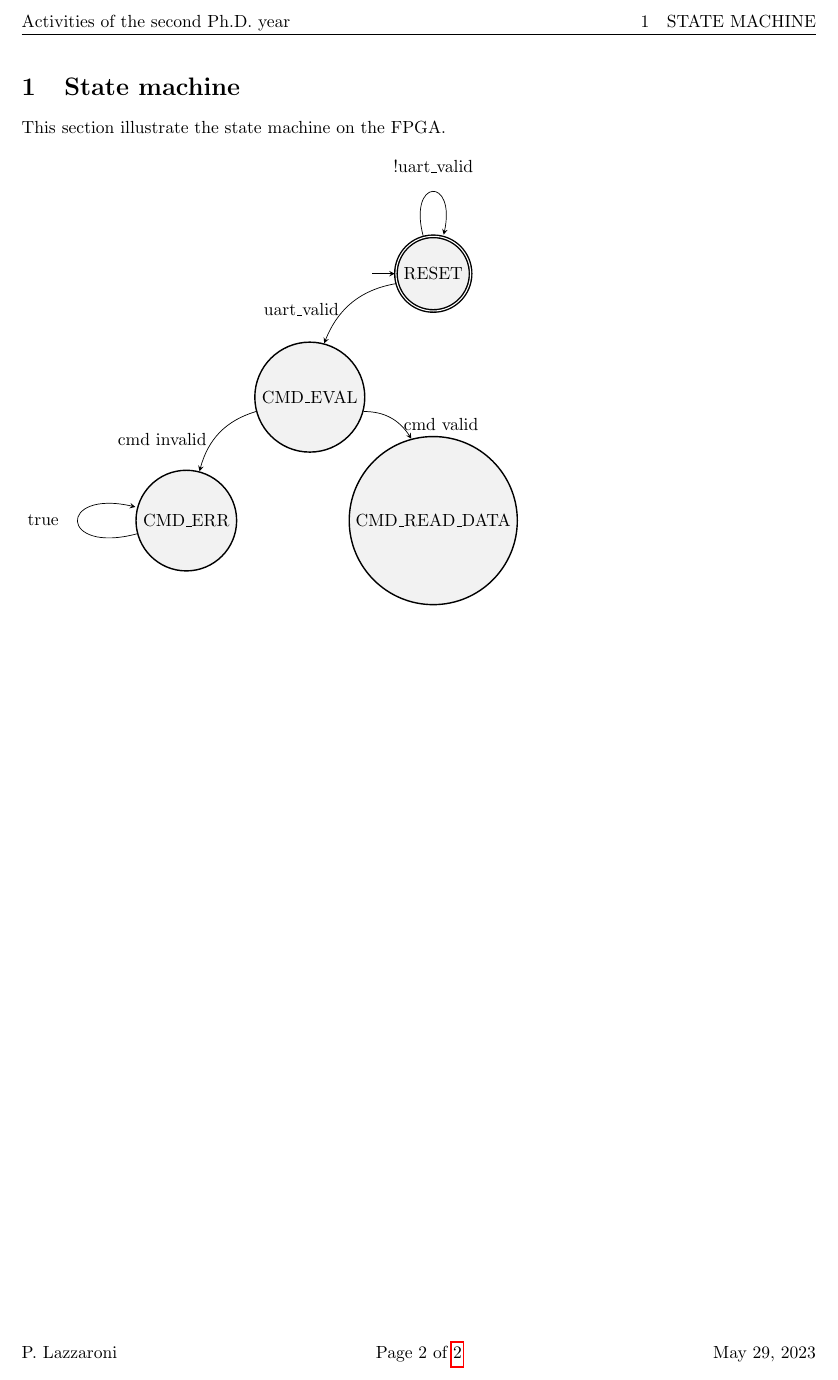
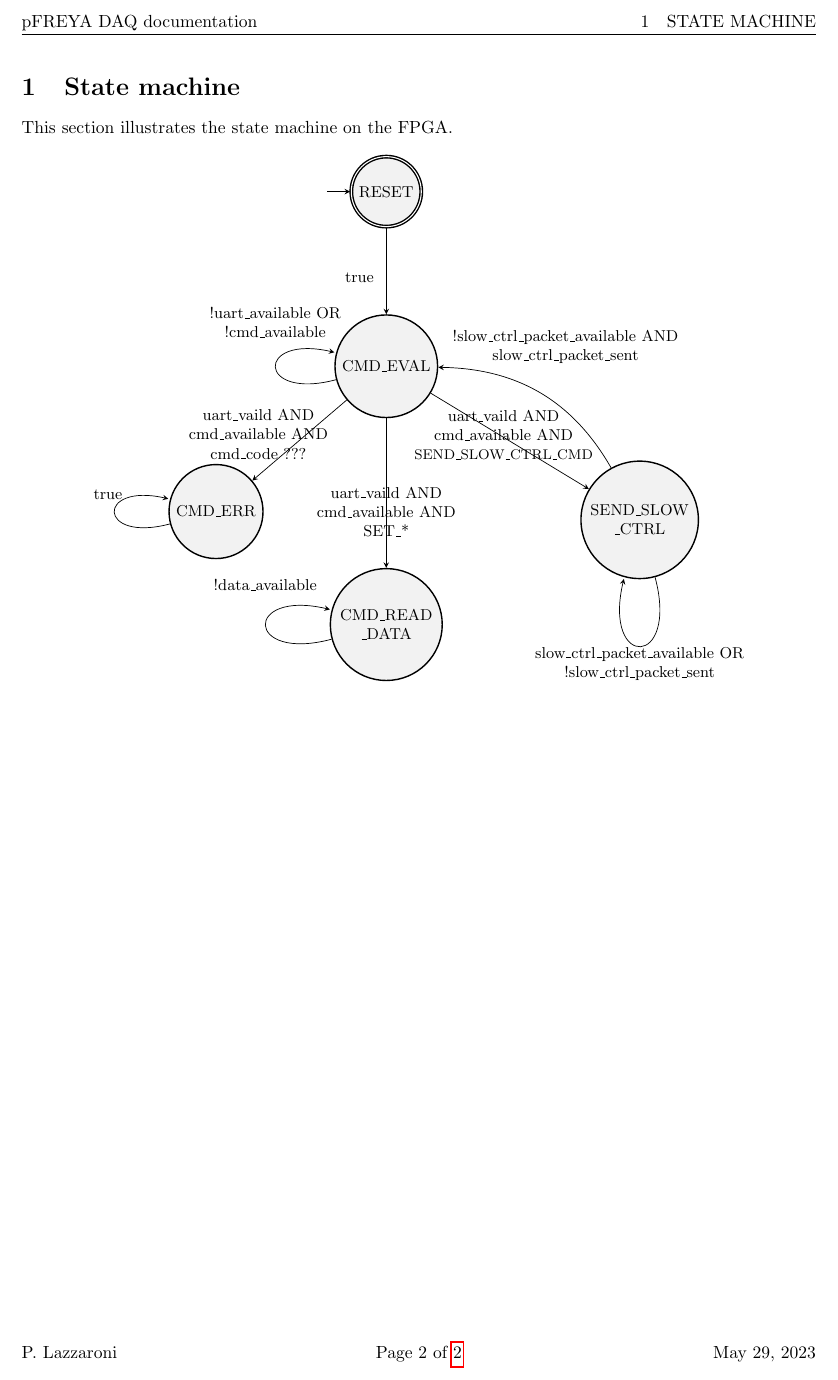
Before and after one commit to microlab-unibg/pFREYA_testbench_code, a LaTeX document (pFREYA_DAQ/pFREYA_DAQ_docs/pFREYA_DAQ.tex): part of page 2 of 2, cut at the place of the change. Compiled offline with pdfLaTeX.

Commit message:
Send slow control added

```diff
--- a/pFREYA_DAQ/pFREYA_DAQ_docs/pFREYA_DAQ.tex
+++ b/pFREYA_DAQ/pFREYA_DAQ_docs/pFREYA_DAQ.tex
@@ -113,7 +113,7 @@
 
 \pagestyle{fancy}
 \fancyhf{}
-\fancyhead[LE,RO]{Activities of the second Ph.D. year}
+\fancyhead[LE,RO]{pFREYA DAQ documentation}
 \fancyhead[RE,LO]{\leftmark}
 \fancyfoot[LE,RO]{P. Lazzaroni}
 \fancyfoot[CE,CO]{Page \thepage\ of \pageref{LastPage}}
@@ -148,20 +148,26 @@
 	\clearpage
 
 	\section{State machine}
-	This section illustrate the state machine on the FPGA.
+	This section illustrates the state machine on the FPGA.
 	\begin{figure}[h]
+		\centering
 		\begin{tikzpicture}
-			\centering
+			\tikzstyle{every node}=[font=\small]
 			\node[state, initial, accepting] (RESET) {RESET};
-			\node[state, below left of=RESET] (CMD_EVAL) {CMD\_EVAL};
-			\node[state, below left of=CMD_EVAL] (CMD_ERR) {CMD\_ERR};
-			\node[state, below right of=CMD_EVAL] (CMD_READ_DATA) {CMD\_READ\_DATA};
+			\node[state, below of=RESET] (CMD_EVAL) {CMD\_EVAL};
+			\node[state, below left=1.5cm and 2cm of CMD_EVAL] (CMD_ERR) {CMD\_ERR};
+			\node[state, below=3cm of CMD_EVAL, align=center] (CMD_READ_DATA) {CMD\_READ\\\_DATA};
+			\node[state, below right=1.5cm and 3.5cm of CMD_EVAL, align=center] (SEND_SLOW_CTRL) {SEND\_SLOW\\\_CTRL};
 
-			\draw (RESET) edge[loop above] node[label=above:!uart\_valid]{} (RESET);
-			\draw (RESET) edge[below, bend right] node[label=left:uart\_valid]{} (CMD_EVAL);
-			\draw (CMD_EVAL) edge[below, bend left] node[label=right:cmd valid]{} (CMD_READ_DATA);
-			\draw (CMD_EVAL) edge[below, bend right] node[label=left:cmd invalid]{} (CMD_ERR);
-			\draw (CMD_ERR) edge[loop left] node[label=left:true]{} (CMD_ERR);
+			\draw (RESET) edge[below] node[label=left:true]{} (CMD_EVAL);
+			\draw (CMD_EVAL) edge[below] node[below=1cm, label={[align=center]uart\_vaild AND\\cmd\_available AND\\SET\_*}]{} (CMD_READ_DATA);
+			\draw (CMD_EVAL) edge[loop left] node[above=0.2cm, label={[align=center]!uart\_available OR\\!cmd\_available}]{} (CMD_EVAL);
+			\draw (CMD_EVAL) edge[below] node[below left=0.5cm and 0.7cm, label={[align=center]uart\_vaild AND\\cmd\_available AND\\cmd\_code ???}]{} (CMD_ERR);
+			\draw (CMD_ERR) edge[loop left] node[label=above:true]{} (CMD_ERR);
+			\draw (CMD_EVAL) edge[below] node[below left=0.5cm and 0cm, label={[align=center]uart\_vaild AND\\cmd\_available AND\\\footnotesize SEND\_SLOW\_CTRL\_CMD}]{} (SEND_SLOW_CTRL);
+			\draw (CMD_READ_DATA) edge[loop left] node[above=0.3cm, label=!data\_available]{} (CMD_READ_DATA);
+			\draw (SEND_SLOW_CTRL) edge[right, bend right] node[above right=0.2cm and 0.4cm, label={[align=center]!slow\_ctrl\_packet\_available AND\\slow\_ctrl\_packet\_sent}]{} (CMD_EVAL);
+			\draw (SEND_SLOW_CTRL) edge[loop below] node[below=0.8cm, label={[align=center]slow\_ctrl\_packet\_available OR\\!slow\_ctrl\_packet\_sent}]{} (SEND_SLOW_CTRL);
 		\end{tikzpicture}
 	\end{figure}
 
```
Also changed, not shown: pFREYA_DAQ/pFREYA_DAQ_docs/pFREYA_DAQ.pdf, 2 other files.
